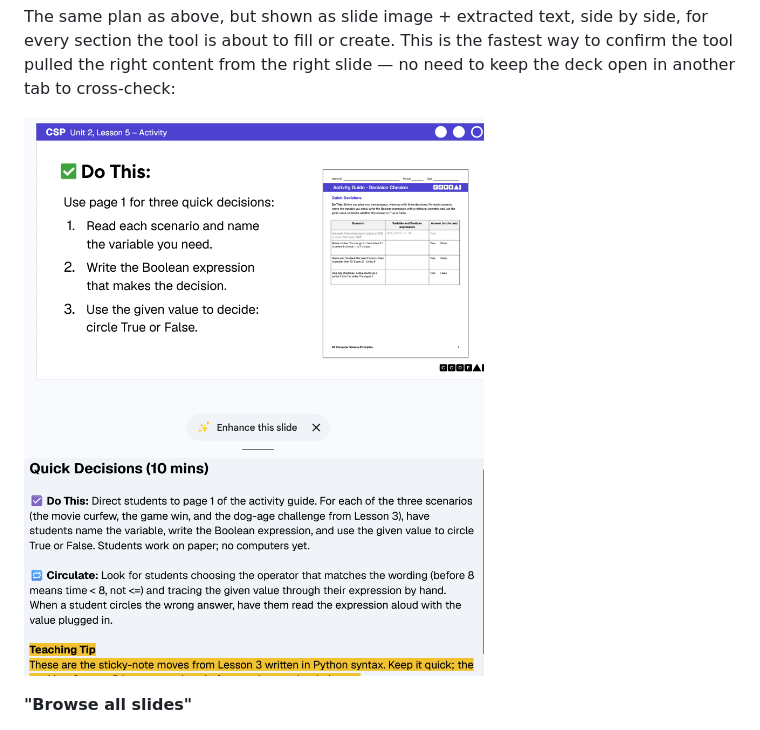
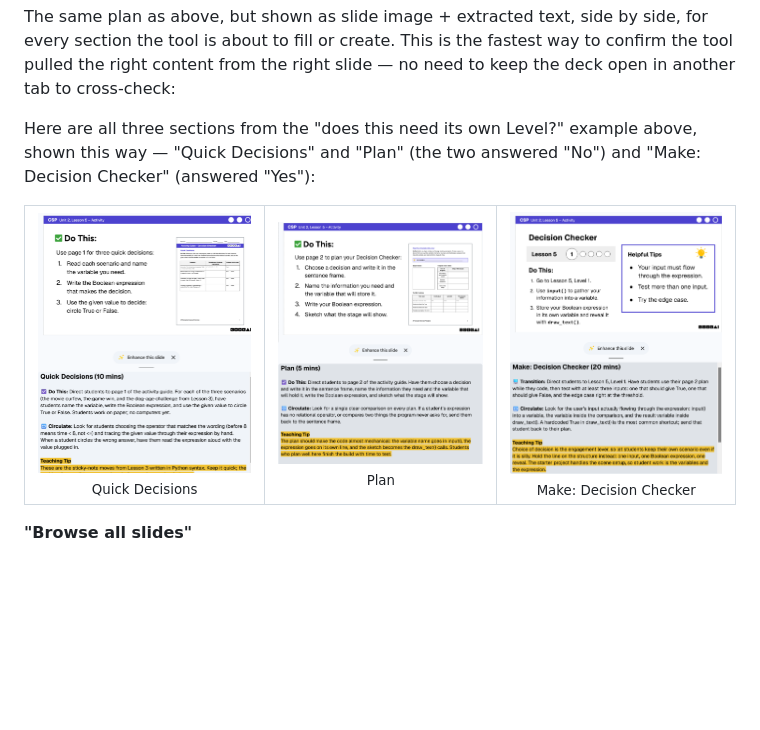
Before and after one commit to angD13/levelbuilder-speaker-notes-tool, a Markdown page: README.md, the part around the change. GitHub-like rendering; pictures changed too: readme_images/slide-review-decision-checker.png (added), readme_images/slide-review-plan.png (added); blank space fills up the shorter version.

Commit message:
Show all three flagged example sections as a compact image row
Adds the "Plan" and "Make: Decision Checker" slide+notes screenshots
alongside "Quick Decisions," matching the three sections flagged in
the anchor-resolution example above it. Uses an HTML table with
width-constrained images so all three fit side by side instead of
stacking full-width.

Co-Authored-By: Claude Sonnet 5 <noreply@anthropic.com>
Claude-Session: https://claude.ai/code/session_01DMKf25tqmUvGeUyp7eiSkB

```diff
--- a/README.md
+++ b/README.md
@@ -237,7 +237,26 @@ the fastest way to confirm the tool pulled the right content from the
 right slide — no need to keep the deck open in another tab to
 cross-check:
 
-![Example slide image with its extracted speaker notes shown below it, for a 'Quick Decisions' activity](readme_images/slide-review-1.png)
+Here are all three sections from the "does this need its own Level?"
+example above, shown this way — "Quick Decisions" and "Plan" (the two
+answered "No") and "Make: Decision Checker" (answered "Yes"):
+
+<table>
+<tr>
+<td align="center">
+<img src="readme_images/slide-review-quick-decisions.png" width="260"><br>
+<sub>Quick Decisions</sub>
+</td>
+<td align="center">
+<img src="readme_images/slide-review-plan.png" width="260"><br>
+<sub>Plan</sub>
+</td>
+<td align="center">
+<img src="readme_images/slide-review-decision-checker.png" width="260"><br>
+<sub>Make: Decision Checker</sub>
+</td>
+</tr>
+</table>
 
 **"Browse all slides"**
 
```
Also changed, not shown: readme_images/slide-review-quick-decisions.png (renamed from readme_images/slide-review-1.png).
